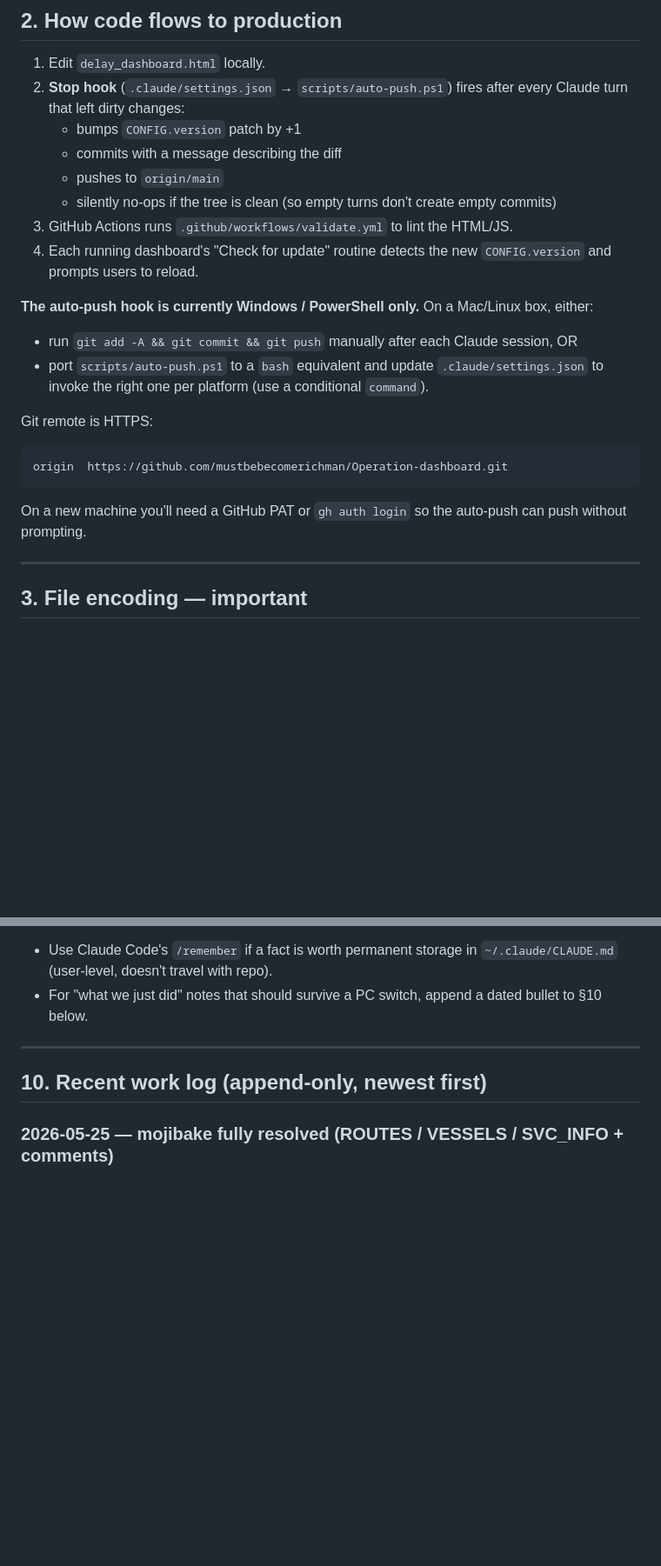
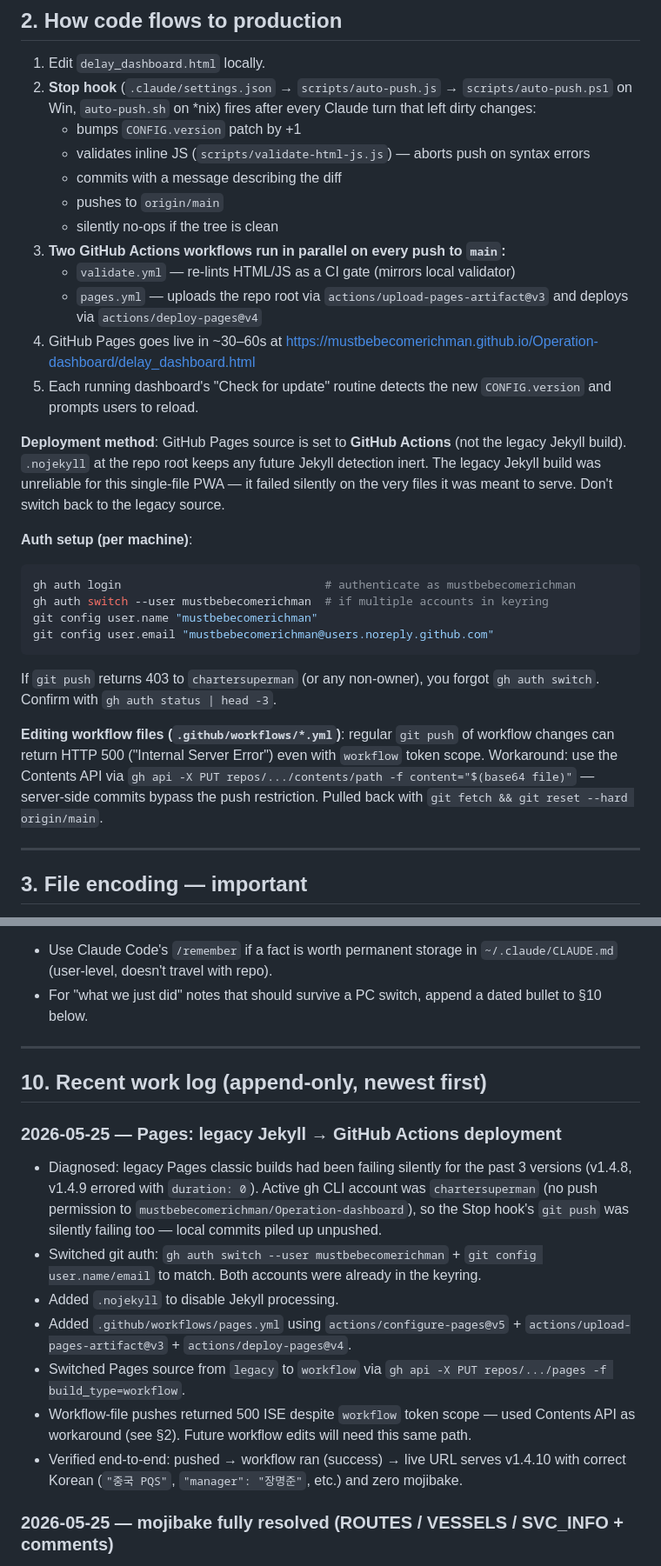
Before and after one commit to mustbebecomerichman/Operation-dashboard, a Markdown page: CLAUDE.md, 2 parts joined by grey strips. Shown at 87% size. Rendered like a GitHub page; blank space fills up the shorter version.

Commit message:
chore: auto-update
Auto-pushed by Claude Code Stop hook.

Changed:
  - CLAUDE.md

Co-Authored-By: Claude Opus 4.7 (1M context) <noreply@anthropic.com>

````diff
--- a/CLAUDE.md
+++ b/CLAUDE.md
@@ -20,23 +20,30 @@ Other top-level data files (`*.xls`, `*.xlsx`, `data/`) are operational sheets,
 ## 2. How code flows to production
 
 1. Edit `delay_dashboard.html` locally.
-2. **Stop hook** (`.claude/settings.json` → `scripts/auto-push.ps1`) fires after every Claude turn that left dirty changes:
+2. **Stop hook** (`.claude/settings.json` → `scripts/auto-push.js` → `scripts/auto-push.ps1` on Win, `auto-push.sh` on *nix) fires after every Claude turn that left dirty changes:
    - bumps `CONFIG.version` patch by +1
+   - validates inline JS (`scripts/validate-html-js.js`) — aborts push on syntax errors
    - commits with a message describing the diff
    - pushes to `origin/main`
-   - silently no-ops if the tree is clean (so empty turns don't create empty commits)
-3. GitHub Actions runs `.github/workflows/validate.yml` to lint the HTML/JS.
-4. Each running dashboard's "Check for update" routine detects the new `CONFIG.version` and prompts users to reload.
+   - silently no-ops if the tree is clean
+3. **Two GitHub Actions workflows run in parallel on every push to `main`:**
+   - `validate.yml` — re-lints HTML/JS as a CI gate (mirrors local validator)
+   - `pages.yml` — uploads the repo root via `actions/upload-pages-artifact@v3` and deploys via `actions/deploy-pages@v4`
+4. GitHub Pages goes live in ~30–60s at <https://mustbebecomerichman.github.io/Operation-dashboard/delay_dashboard.html>
+5. Each running dashboard's "Check for update" routine detects the new `CONFIG.version` and prompts users to reload.
 
-**The auto-push hook is currently Windows / PowerShell only.** On a Mac/Linux box, either:
-- run `git add -A && git commit && git push` manually after each Claude session, OR
-- port `scripts/auto-push.ps1` to a `bash` equivalent and update `.claude/settings.json` to invoke the right one per platform (use a conditional `command`).
+**Deployment method**: GitHub Pages source is set to **GitHub Actions** (not the legacy Jekyll build). `.nojekyll` at the repo root keeps any future Jekyll detection inert. The legacy Jekyll build was unreliable for this single-file PWA — it failed silently on the very files it was meant to serve. Don't switch back to the legacy source.
 
-Git remote is HTTPS:
+**Auth setup (per machine)**:
+```bash
+gh auth login                              # authenticate as mustbebecomerichman
+gh auth switch --user mustbebecomerichman  # if multiple accounts in keyring
+git config user.name "mustbebecomerichman"
+git config user.email "mustbebecomerichman@users.noreply.github.com"
 ```
-origin  https://github.com/mustbebecomerichman/Operation-dashboard.git
-```
-On a new machine you'll need a GitHub PAT or `gh auth login` so the auto-push can push without prompting.
+If `git push` returns 403 to `chartersuperman` (or any non-owner), you forgot `gh auth switch`. Confirm with `gh auth status | head -3`.
+
+**Editing workflow files (`.github/workflows/*.yml`)**: regular `git push` of workflow changes can return HTTP 500 ("Internal Server Error") even with `workflow` token scope. Workaround: use the Contents API via `gh api -X PUT repos/.../contents/path -f content="$(base64 file)"` — server-side commits bypass the push restriction. Pulled back with `git fetch && git reset --hard origin/main`.
 
 ---
 
@@ -194,6 +201,15 @@ Don't pile session diaries into this file — it should stay evergreen. For per-
 
 ## 10. Recent work log (append-only, newest first)
 
+### 2026-05-25 — Pages: legacy Jekyll → GitHub Actions deployment
+- Diagnosed: legacy Pages classic builds had been failing silently for the past 3 versions (v1.4.8, v1.4.9 errored with `duration: 0`). Active gh CLI account was `chartersuperman` (no push permission to `mustbebecomerichman/Operation-dashboard`), so the Stop hook's `git push` was silently failing too — local commits piled up unpushed.
+- Switched git auth: `gh auth switch --user mustbebecomerichman` + `git config user.name/email` to match. Both accounts were already in the keyring.
+- Added `.nojekyll` to disable Jekyll processing.
+- Added `.github/workflows/pages.yml` using `actions/configure-pages@v5` + `actions/upload-pages-artifact@v3` + `actions/deploy-pages@v4`.
+- Switched Pages source from `legacy` to `workflow` via `gh api -X PUT repos/.../pages -f build_type=workflow`.
+- Workflow-file pushes returned 500 ISE despite `workflow` token scope — used Contents API as workaround (see §2). Future workflow edits will need this same path.
+- Verified end-to-end: pushed → workflow ran (success) → live URL serves v1.4.10 with correct Korean (`"중국 PQS"`, `"manager": "장명준"`, etc.) and zero mojibake.
+
 ### 2026-05-25 — mojibake fully resolved (ROUTES / VESSELS / SVC_INFO + comments)
 - Discovered the initial commit `37dd2f4` still had **correct UTF-8 Korean** for ROUTES (route names + manager/backup), VESSELS (`owner: 사선/용선`), and SVC_INFO (~80 service entries with managers). Structure (keys / vessel codes / svc IDs) was byte-identical to current, only the Korean strings had been corrupted in a later encoding pass.
 - Restored 3 data lines (433 `ROUTES`, 435 `VESSELS`, 436 `SVC_INFO`) by copying the exact lines from the initial commit via Node — BOM preserved (`EF BB BF`).
````
